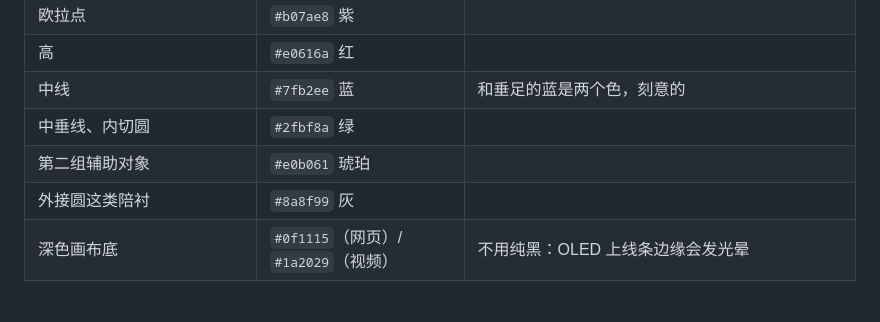
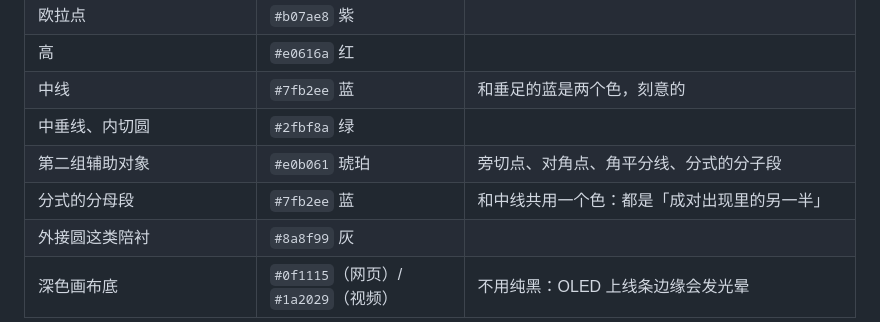
Before and after one commit to dongzhang84/geometry-atlas, a Markdown page: CONVENTIONS.md, the part around the change. GitHub-like rendering; blank space fills up the shorter version.

```diff
--- a/CONVENTIONS.md
+++ b/CONVENTIONS.md
@@ -29,7 +29,8 @@
 | 高 | `#e0616a` 红 | |
 | 中线 | `#7fb2ee` 蓝 | 和垂足的蓝是两个色，刻意的 |
 | 中垂线、内切圆 | `#2fbf8a` 绿 | |
-| 第二组辅助对象 | `#e0b061` 琥珀 | |
+| 第二组辅助对象 | `#e0b061` 琥珀 | 旁切点、对角点、角平分线、分式的分子段 |
+| 分式的分母段 | `#7fb2ee` 蓝 | 和中线共用一个色：都是「成对出现里的另一半」 |
 | 外接圆这类陪衬 | `#8a8f99` 灰 | |
 | 深色画布底 | `#0f1115`（网页）/ `#1a2029`（视频） | 不用纯黑：OLED 上线条边缘会发光晕 |
 
```
